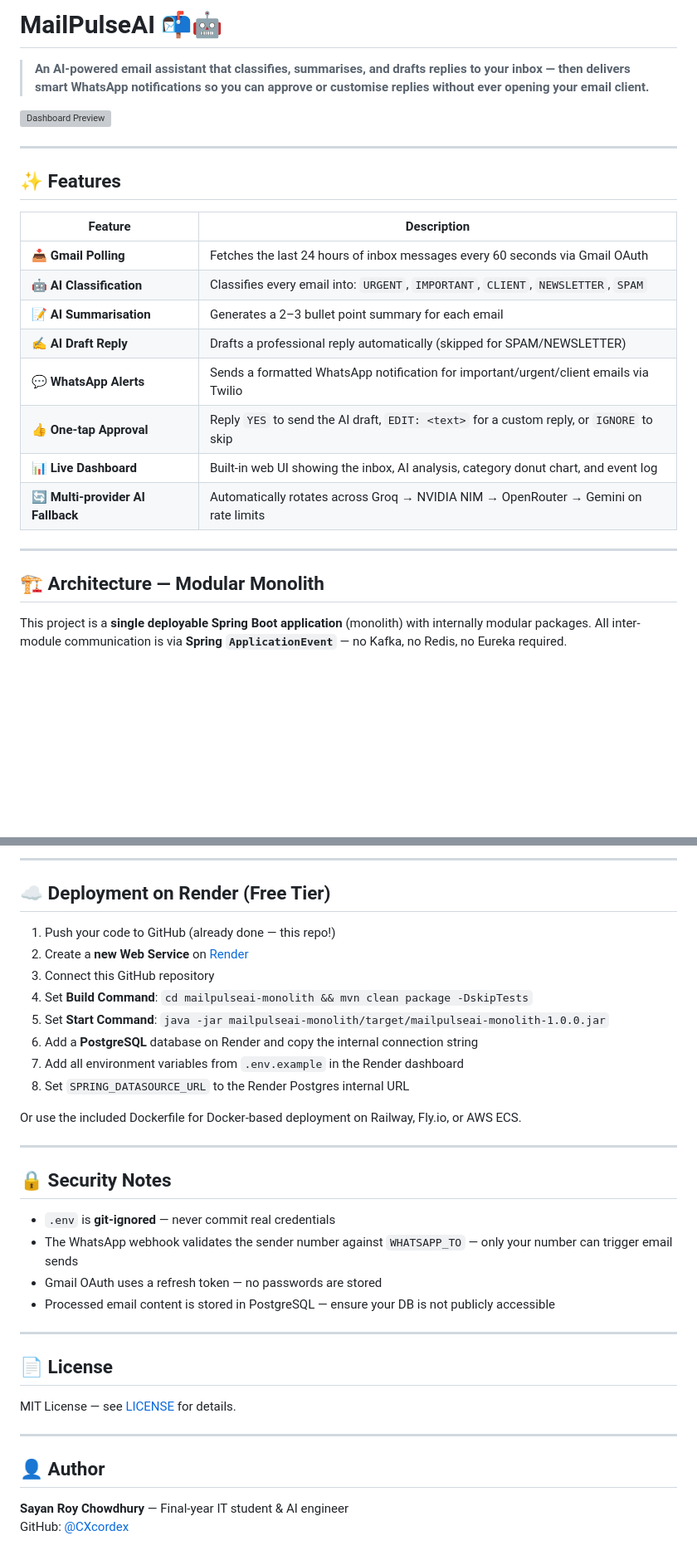
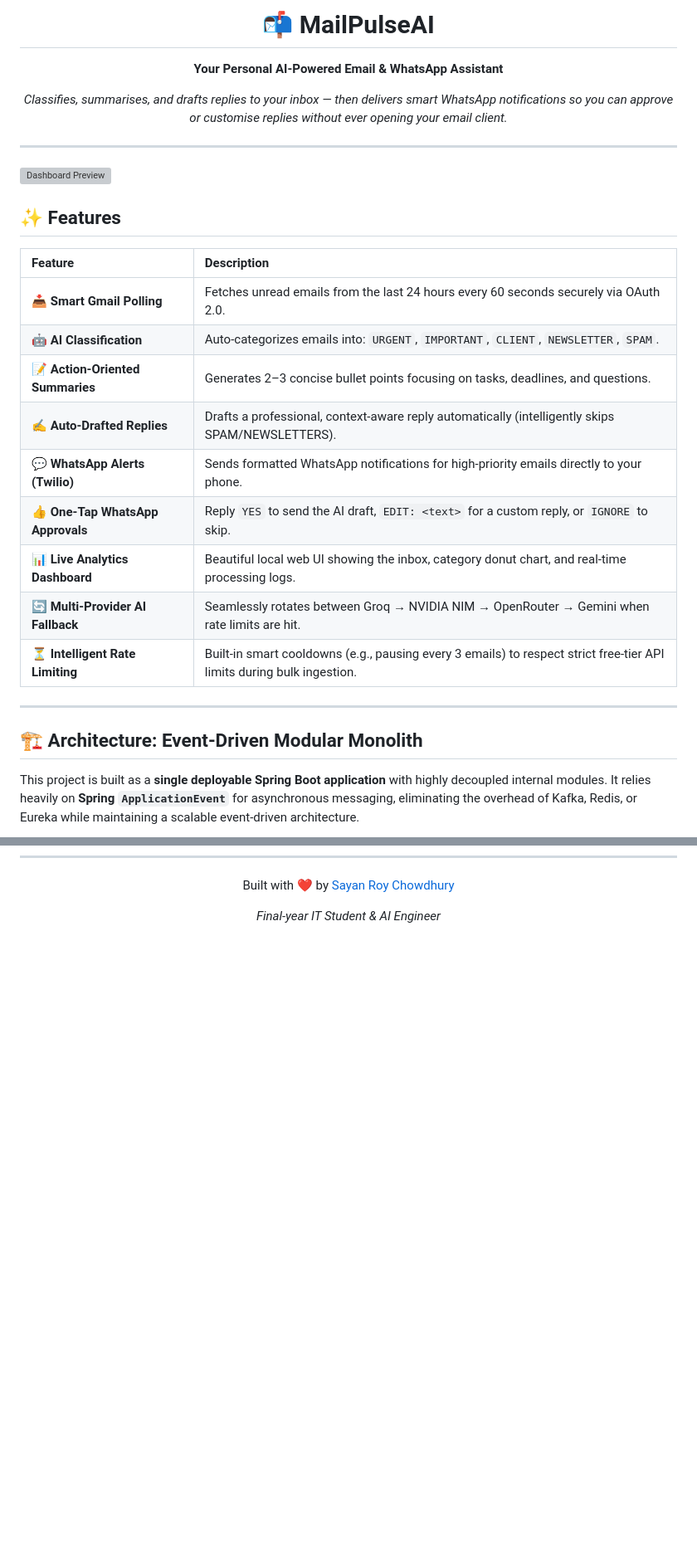
Before and after one commit to CXcordex/MailPulseAI, a Markdown page: README.md, 2 parts joined by grey strips. Shown at 83% size. Drawn GitHub-style; blank space fills up the shorter version; grey boxes are pictures that could not be loaded.

```diff
--- a/README.md
+++ b/README.md
@@ -1,27 +1,30 @@
-# MailPulseAI 📬🤖
+<div align="center">
+  <h1>📬 MailPulseAI</h1>
+  <p><b>Your Personal AI-Powered Email & WhatsApp Assistant</b></p>
+  <p><i>Classifies, summarises, and drafts replies to your inbox — then delivers smart WhatsApp notifications so you can approve or customise replies without ever opening your email client.</i></p>
+</div>
 
-> **An AI-powered email assistant that classifies, summarises, and drafts replies to your inbox — then delivers smart WhatsApp notifications so you can approve or customise replies without ever opening your email client.**
+---
 
 ![Dashboard Preview](assets/dashboard.png)
-
----
 
 ## ✨ Features
 
 | Feature | Description |
-|---|---|
-| 📥 **Gmail Polling** | Fetches the last 24 hours of inbox messages every 60 seconds via Gmail OAuth |
-| 🤖 **AI Classification** | Classifies every email into: `URGENT`, `IMPORTANT`, `CLIENT`, `NEWSLETTER`, `SPAM` |
-| 📝 **AI Summarisation** | Generates a 2–3 bullet point summary for each email |
-| ✍️ **AI Draft Reply** | Drafts a professional reply automatically (skipped for SPAM/NEWSLETTER) |
-| 💬 **WhatsApp Alerts** | Sends a formatted WhatsApp notification for important/urgent/client emails via Twilio |
-| 👍 **One-tap Approval** | Reply `YES` to send the AI draft, `EDIT: <text>` for a custom reply, or `IGNORE` to skip |
-| 📊 **Live Dashboard** | Built-in web UI showing the inbox, AI analysis, category donut chart, and event log |
-| 🔄 **Multi-provider AI Fallback** | Automatically rotates across Groq → NVIDIA NIM → OpenRouter → Gemini on rate limits |
+| :--- | :--- |
+| 📥 **Smart Gmail Polling** | Fetches unread emails from the last 24 hours every 60 seconds securely via OAuth 2.0. |
+| 🤖 **AI Classification** | Auto-categorizes emails into: `URGENT`, `IMPORTANT`, `CLIENT`, `NEWSLETTER`, `SPAM`. |
+| 📝 **Action-Oriented Summaries** | Generates 2–3 concise bullet points focusing on tasks, deadlines, and questions. |
+| ✍️ **Auto-Drafted Replies** | Drafts a professional, context-aware reply automatically (intelligently skips SPAM/NEWSLETTERS). |
+| 💬 **WhatsApp Alerts (Twilio)** | Sends formatted WhatsApp notifications for high-priority emails directly to your phone. |
+| 👍 **One-Tap WhatsApp Approvals** | Reply `YES` to send the AI draft, `EDIT: <text>` for a custom reply, or `IGNORE` to skip. |
+| 📊 **Live Analytics Dashboard** | Beautiful local web UI showing the inbox, category donut chart, and real-time processing logs. |
+| 🔄 **Multi-Provider AI Fallback** | Seamlessly rotates between Groq → NVIDIA NIM → OpenRouter → Gemini when rate limits are hit. |
+| ⏳ **Intelligent Rate Limiting** | Built-in smart cooldowns (e.g., pausing every 3 emails) to respect strict free-tier API limits during bulk ingestion. |
 
 ---
 
-## 🏗️ Architecture — Modular Monolith
+## 🏗️ Architecture: Event-Driven Modular Monolith
 
-This project is a **single deployable Spring Boot application** (monolith) with internally modular packages. All inter-module communication is via **Spring `ApplicationEvent`** — no Kafka, no Redis, no Eureka required.
+This project is built as a **single deployable Spring Boot application** with highly decoupled internal modules. It relies heavily on **Spring `ApplicationEvent`** for asynchronous messaging, eliminating the overhead of Kafka, Redis, or Eureka while maintaining a scalable event-driven architecture.
 
@@ -228,36 +133,4 @@ MailPulseAI/
----
-
-## ☁️ Deployment on Render (Free Tier)
-
-1. Push your code to GitHub (already done — this repo!)
-2. Create a **new Web Service** on [Render](https://render.com)
-3. Connect this GitHub repository
-4. Set **Build Command**: `cd mailpulseai-monolith && mvn clean package -DskipTests`
-5. Set **Start Command**: `java -jar mailpulseai-monolith/target/mailpulseai-monolith-1.0.0.jar`
-6. Add a **PostgreSQL** database on Render and copy the internal connection string
-7. Add all environment variables from `.env.example` in the Render dashboard
-8. Set `SPRING_DATASOURCE_URL` to the Render Postgres internal URL
-
-Or use the included Dockerfile for Docker-based deployment on Railway, Fly.io, or AWS ECS.
-
----
-
-## 🔒 Security Notes
-
-- `.env` is **git-ignored** — never commit real credentials
-- The WhatsApp webhook validates the sender number against `WHATSAPP_TO` — only your number can trigger email sends
-- Gmail OAuth uses a refresh token — no passwords are stored
-- Processed email content is stored in PostgreSQL — ensure your DB is not publicly accessible
-
----
-
-## 📄 License
-
-MIT License — see [LICENSE](LICENSE) for details.
-
----
-
-## 👤 Author
-
-**Sayan Roy Chowdhury** — Final-year IT student & AI engineer
-GitHub: [@CXcordex](https://github.com/CXcordex)
+<div align="center">
+  <p>Built with ❤️ by <a href="https://github.com/CXcordex">Sayan Roy Chowdhury</a></p>
+  <p><i>Final-year IT Student & AI Engineer</i></p>
+</div>
```
Also changed, not shown: other parts of README.md (+69 -167 lines).
